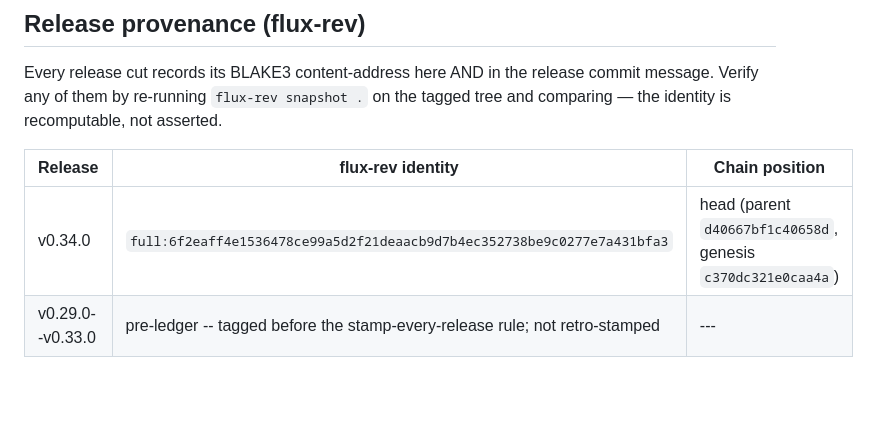
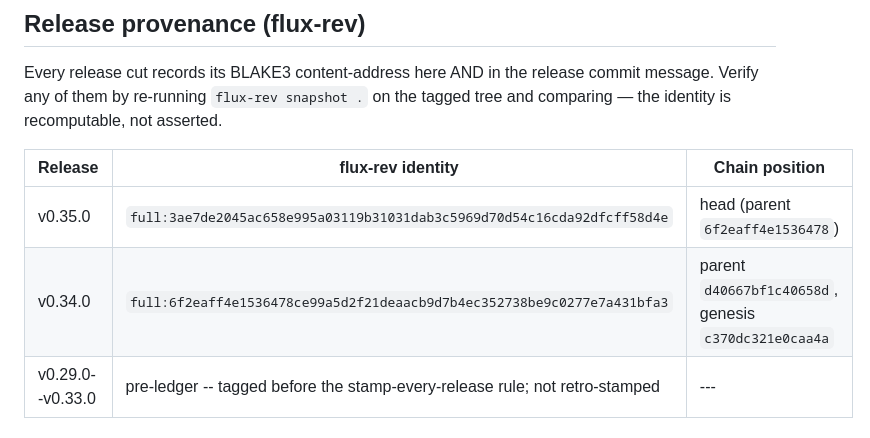
Before and after one commit to deme-plata/flux, a Markdown page: docs/VERSION_LEDGER.md, the part around the change. Rendered like a GitHub page; blank space fills up the shorter version.

Commit message:
docs(ledger): record v0.35.0 flux-rev provenance
full:3ae7de2045ac658e995a03119b31031dab3c5969d70d54c16cda92dfcff58d4e

Co-Authored-By: Claude Fable 5 <noreply@anthropic.com>

```diff
--- a/docs/VERSION_LEDGER.md
+++ b/docs/VERSION_LEDGER.md
@@ -63,7 +63,8 @@ comparing — the identity is recomputable, not asserted.
 
 | Release | flux-rev identity | Chain position |
 |---|---|---|
-| v0.34.0 | `full:6f2eaff4e1536478ce99a5d2f21deaacb9d7b4ec352738be9c0277e7a431bfa3` | head (parent `d40667bf1c40658d`, genesis `c370dc321e0caa4a`) |
+| v0.35.0 | `full:3ae7de2045ac658e995a03119b31031dab3c5969d70d54c16cda92dfcff58d4e` | head (parent `6f2eaff4e1536478`) |
+| v0.34.0 | `full:6f2eaff4e1536478ce99a5d2f21deaacb9d7b4ec352738be9c0277e7a431bfa3` | parent `d40667bf1c40658d`, genesis `c370dc321e0caa4a` |
 | v0.29.0--v0.33.0 | pre-ledger -- tagged before the stamp-every-release rule; not retro-stamped | --- |
 
 ## Known reconciliation debts (deliberate, tracked)
```
